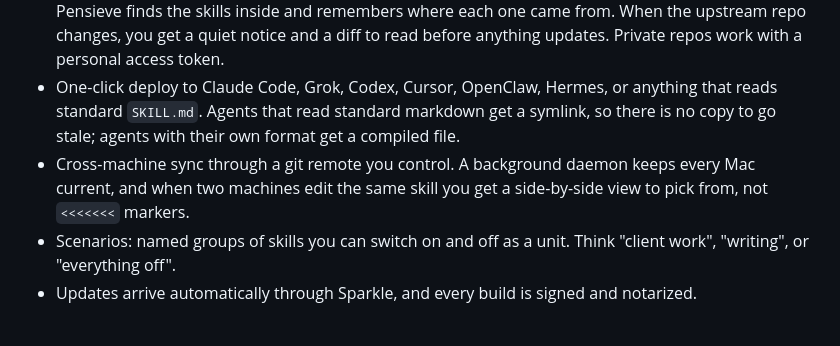
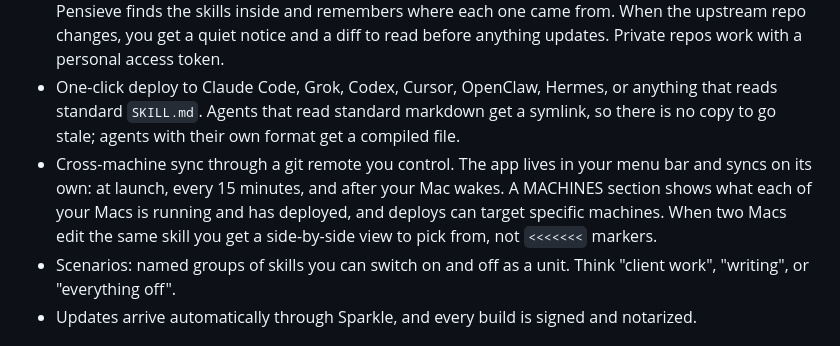
Before and after one commit to jaredatch/pensieve, a Markdown page: README.md, the part around the change. GitHub-like rendering.

Commit message:
README: sync bullet catches up to the 0.12.0 resident-app era (menu-bar residency, in-app background sync, MACHINES section, machine-targeted deploys)

```diff
--- a/README.md
+++ b/README.md
@@ -11,7 +11,7 @@ The app's source is private for now. This repo is the public home for releases:
 - A real library view of every skill (name, description, tags, token cost, where it's deployed) with a markdown editor and live preview. Much nicer than squinting at `/skills` output in a terminal.
 - Install skills straight from GitHub: paste a repository URL, a skill folder, or a direct `SKILL.md` link, and Pensieve finds the skills inside and remembers where each one came from. When the upstream repo changes, you get a quiet notice and a diff to read before anything updates. Private repos work with a personal access token.
 - One-click deploy to Claude Code, Grok, Codex, Cursor, OpenClaw, Hermes, or anything that reads standard `SKILL.md`. Agents that read standard markdown get a symlink, so there is no copy to go stale; agents with their own format get a compiled file.
-- Cross-machine sync through a git remote you control. A background daemon keeps every Mac current, and when two machines edit the same skill you get a side-by-side view to pick from, not `<<<<<<<` markers.
+- Cross-machine sync through a git remote you control. The app lives in your menu bar and syncs on its own: at launch, every 15 minutes, and after your Mac wakes. A MACHINES section shows what each of your Macs is running and has deployed, and deploys can target specific machines. When two Macs edit the same skill you get a side-by-side view to pick from, not `<<<<<<<` markers.
 - Scenarios: named groups of skills you can switch on and off as a unit. Think "client work", "writing", or "everything off".
 - Updates arrive automatically through Sparkle, and every build is signed and notarized.
 
```
